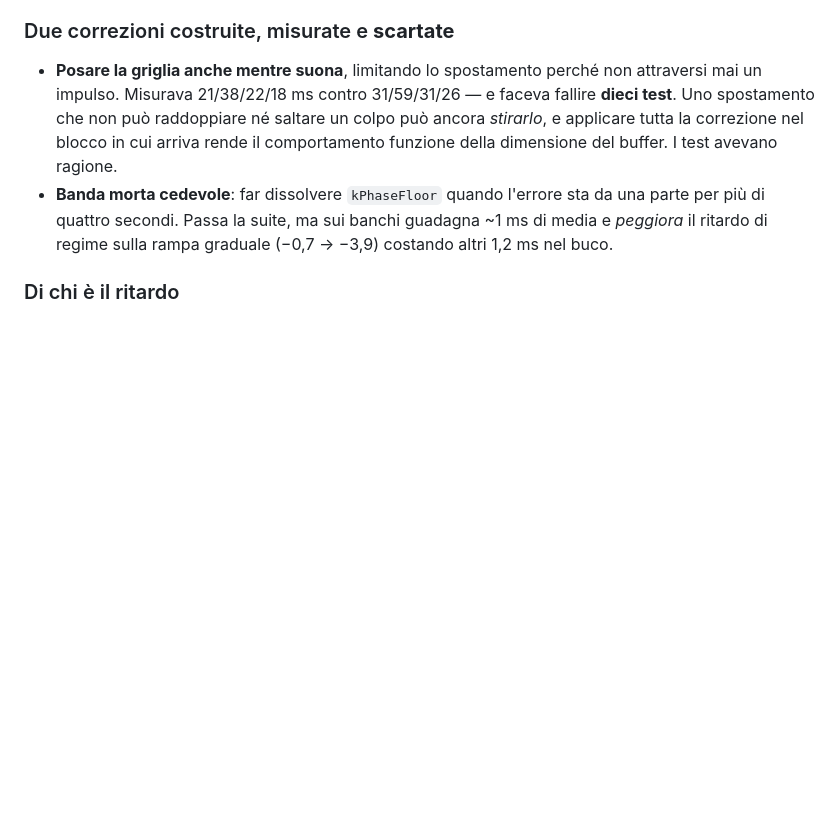
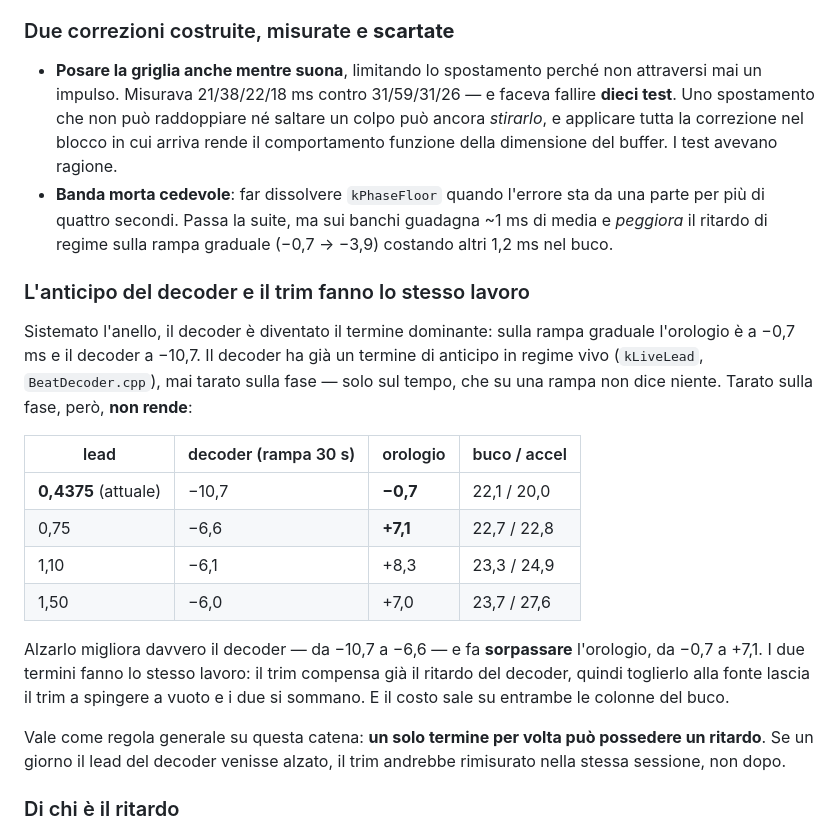
Before and after one commit to nikuniku74/VirtualPerc, a Markdown page: docs/STATUS.md, the part around the change. Rendered like a GitHub page; blank space fills up the shorter version.

Commit message:
docs: alzare l'anticipo del decoder fa sorpassare l'orologio
Sistemato l'anello, il decoder e' il termine dominante sulla rampa graduale
(-10,7 ms su -20,3). Il suo kLiveLead non era mai stato tarato sulla fase.
Tarato, non rende: alzarlo migliora il decoder (-10,7 -> -6,6) e fa
sorpassare l'orologio (-0,7 -> +7,1), perche' il trim quel ritardo lo stava
gia' compensando e i due si sommano. Costo in salita anche sul buco e
sull'accelerando.

La regola che ne esce: un solo termine per volta puo' possedere un ritardo.

Co-Authored-By: Claude Opus 5 <noreply@anthropic.com>
Claude-Session: https://claude.ai/code/session_01S4hNLP5D9bnqXLSEJgUv3R

```diff
--- a/docs/STATUS.md
+++ b/docs/STATUS.md
@@ -105,6 +105,31 @@ Costo: passaggio senza batteria 19,4 → 22,1 ms, accelerando lento
   da una parte per più di quattro secondi. Passa la suite, ma sui banchi
   guadagna ~1 ms di media e *peggiora* il ritardo di regime sulla rampa
   graduale (−0,7 → −3,9) costando altri 1,2 ms nel buco.
+
+### L'anticipo del decoder e il trim fanno lo stesso lavoro
+
+Sistemato l'anello, il decoder è diventato il termine dominante: sulla rampa
+graduale l'orologio è a −0,7 ms e il decoder a −10,7. Il decoder ha già un
+termine di anticipo in regime vivo (`kLiveLead`, `BeatDecoder.cpp`), mai
+tarato sulla fase — solo sul tempo, che su una rampa non dice niente. Tarato
+sulla fase, però, **non rende**:
+
+| lead | decoder (rampa 30 s) | orologio | buco / accel |
+|---|---|---|---|
+| **0,4375** (attuale) | −10,7 | **−0,7** | 22,1 / 20,0 |
+| 0,75 | −6,6 | **+7,1** | 22,7 / 22,8 |
+| 1,10 | −6,1 | +8,3 | 23,3 / 24,9 |
+| 1,50 | −6,0 | +7,0 | 23,7 / 27,6 |
+
+Alzarlo migliora davvero il decoder — da −10,7 a −6,6 — e fa **sorpassare**
+l'orologio, da −0,7 a +7,1. I due termini fanno lo stesso lavoro: il trim
+compensa già il ritardo del decoder, quindi toglierlo alla fonte lascia il
+trim a spingere a vuoto e i due si sommano. E il costo sale su entrambe le
+colonne del buco.
+
+Vale come regola generale su questa catena: **un solo termine per volta può
+possedere un ritardo**. Se un giorno il lead del decoder venisse alzato, il
+trim andrebbe rimisurato nella stessa sessione, non dopo.
 
 ### Di chi è il ritardo
 
```
